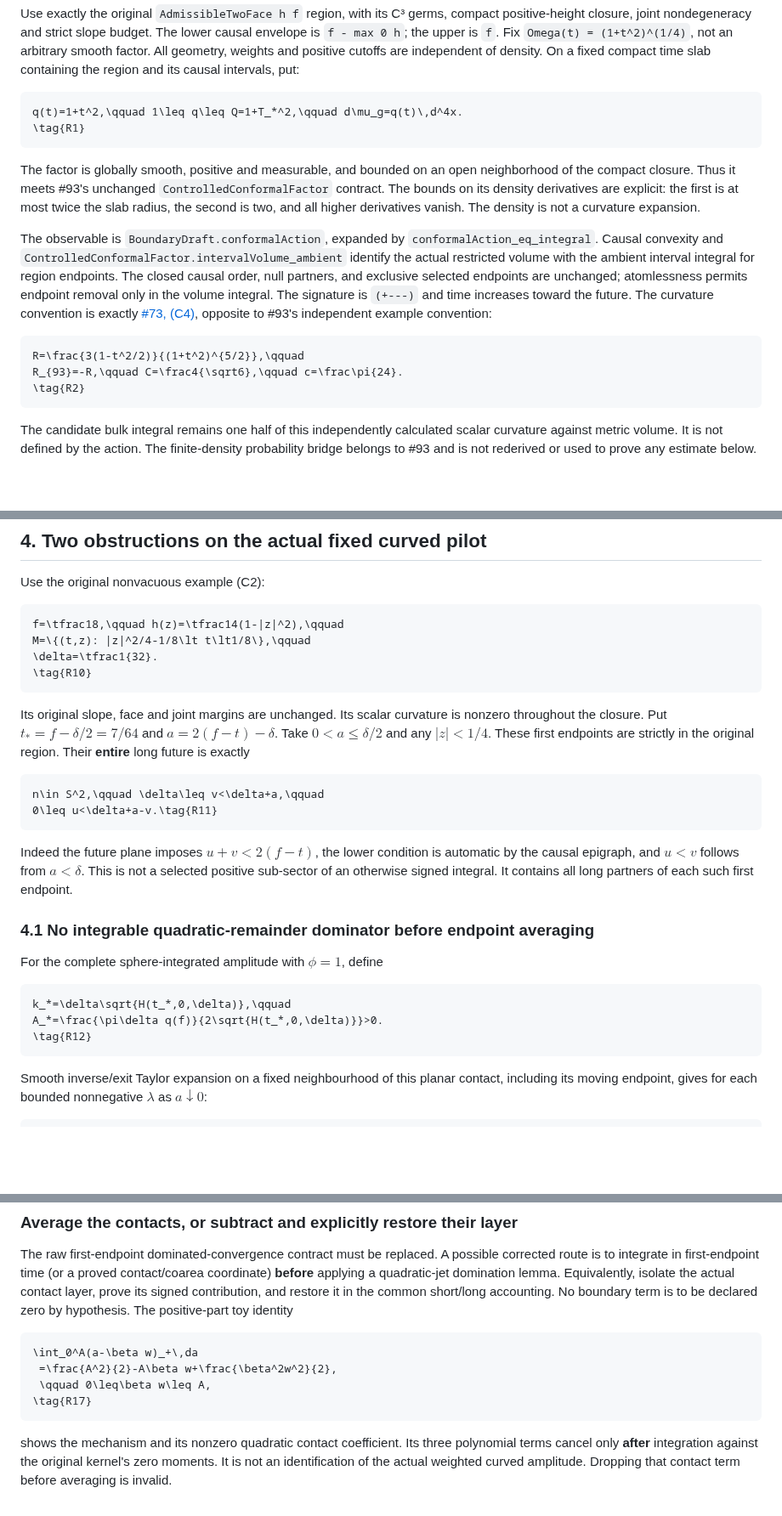
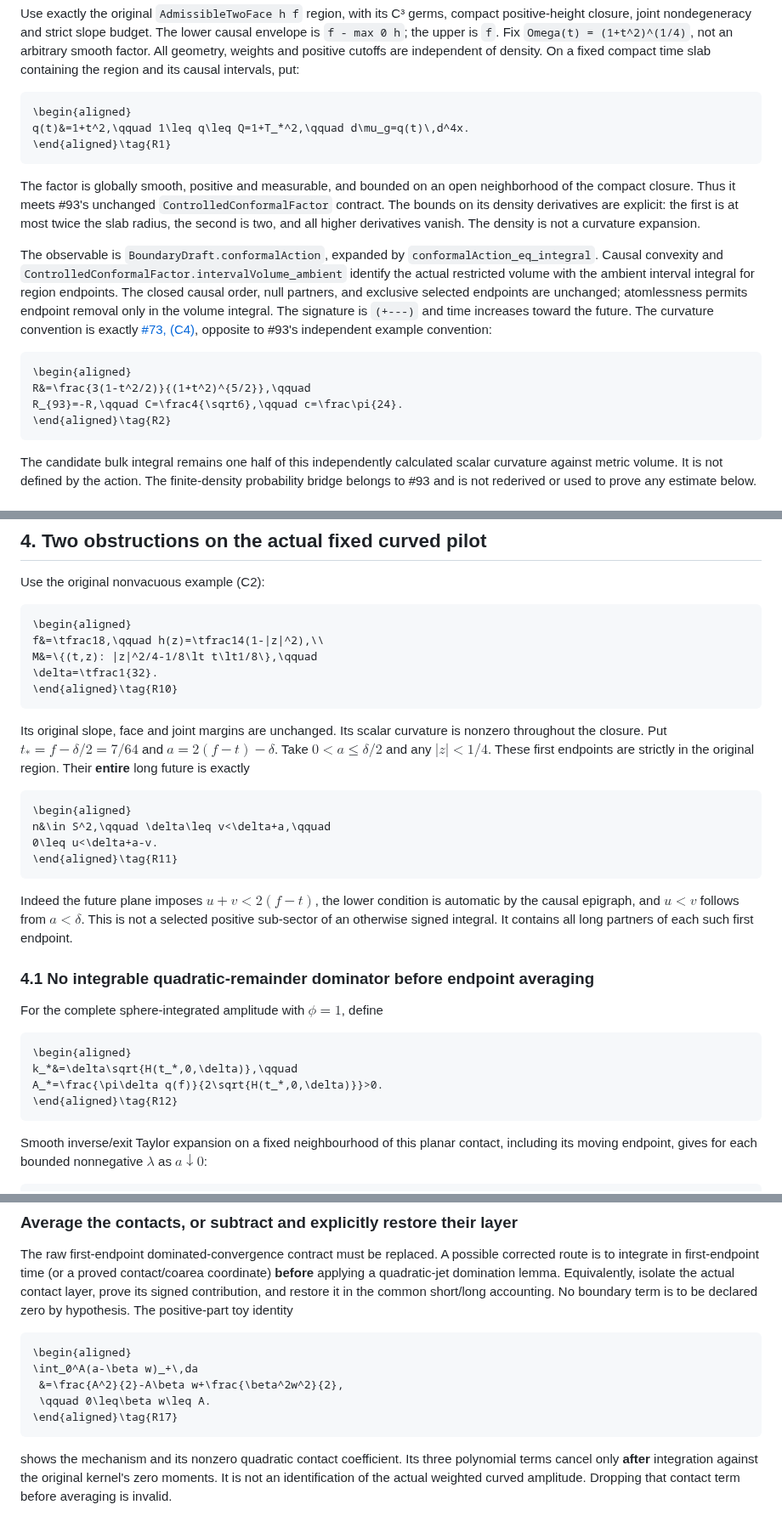
Before and after one commit to q5m-ai/causal-set-emergence, a Markdown page: notes/curved-remainders.md, 3 parts joined by grey strips. Shown at 85% size. GitHub-like rendering; blank space fills up the shorter version.

Commit message:
Keep tagged curved equations grouped in GitHub rendering
Browser preview exposed vertical token stacking despite valid MathML. Wrap the single-line tagged displays in aligned groups without changing claims or equations.

````diff
--- a/notes/curved-remainders.md
+++ b/notes/curved-remainders.md
@@ -33,8 +33,9 @@ weights and positive cutoffs are independent of density. On a fixed compact
 time slab containing the region and its causal intervals, put:
 
 ```math
-q(t)=1+t^2,\qquad 1\leq q\leq Q=1+T_*^2,\qquad d\mu_g=q(t)\,d^4x.
-\tag{R1}
+\begin{aligned}
+q(t)&=1+t^2,\qquad 1\leq q\leq Q=1+T_*^2,\qquad d\mu_g=q(t)\,d^4x.
+\end{aligned}\tag{R1}
 ```
 
 The factor is globally smooth, positive and measurable, and bounded on an
@@ -54,9 +55,10 @@ convention is exactly [#73, (C4)](curved-bulk-pilot.md#2-curvature-convention-fi
 opposite to #93's independent example convention:
 
 ```math
-R=\frac{3(1-t^2/2)}{(1+t^2)^{5/2}},\qquad
+\begin{aligned}
+R&=\frac{3(1-t^2/2)}{(1+t^2)^{5/2}},\qquad
 R_{93}=-R,\qquad C=\frac4{\sqrt6},\qquad c=\frac\pi{24}.
-\tag{R2}
+\end{aligned}\tag{R2}
 ```
 
 The candidate bulk integral remains one half of this independently calculated
@@ -214,10 +218,11 @@ fibres (R5). The next example shows why that distinction is essential.
 Use the original nonvacuous example (C2):
 
 ```math
-f=\tfrac18,\qquad h(z)=\tfrac14(1-|z|^2),\qquad
-M=\{(t,z): |z|^2/4-1/8\lt t\lt1/8\},\qquad
+\begin{aligned}
+f&=\tfrac18,\qquad h(z)=\tfrac14(1-|z|^2),\\
+M&=\{(t,z): |z|^2/4-1/8\lt t\lt1/8\},\qquad
 \delta=\tfrac1{32}.
-\tag{R10}
+\end{aligned}\tag{R10}
 ```
 
 Its original slope, face and joint margins are unchanged. Its scalar curvature
@@ -227,8 +232,10 @@ Take $`0<a\leq\delta/2`$ and any $`|z|<1/4`$. These first endpoints are
 strictly in the original region. Their **entire** long future is exactly
 
 ```math
-n\in S^2,\qquad \delta\leq v<\delta+a,\qquad
-0\leq u<\delta+a-v.\tag{R11}
+\begin{aligned}
+n&\in S^2,\qquad \delta\leq v<\delta+a,\qquad
+0\leq u<\delta+a-v.
+\end{aligned}\tag{R11}
 ```
 
 Indeed the future plane imposes $`u+v<2(f-t)`$, the lower condition is
@@ -241,9 +248,10 @@ It contains all long partners of each such first endpoint.
 For the complete sphere-integrated amplitude with $`\phi=1`$, define
 
 ```math
-k_*=\delta\sqrt{H(t_*,0,\delta)},\qquad
+\begin{aligned}
+k_*&=\delta\sqrt{H(t_*,0,\delta)},\qquad
 A_*=\frac{\pi\delta q(f)}{2\sqrt{H(t_*,0,\delta)}}>0.
-\tag{R12}
+\end{aligned}\tag{R12}
 ```
 
 Smooth inverse/exit Taylor expansion on a fixed neighbourhood of this planar
@@ -350,10 +362,11 @@ contribution, and restore it in the common short/long accounting. No boundary
 term is to be declared zero by hypothesis. The positive-part toy identity
 
 ```math
+\begin{aligned}
 \int_0^A(a-\beta w)_+\,da
- =\frac{A^2}{2}-A\beta w+\frac{\beta^2w^2}{2},
- \qquad 0\leq\beta w\leq A,
-\tag{R17}
+ &=\frac{A^2}{2}-A\beta w+\frac{\beta^2w^2}{2},
+ \qquad 0\leq\beta w\leq A.
+\end{aligned}\tag{R17}
 ```
 
 shows the mechanism and its nonzero quadratic contact coefficient. Its three
````
Also changed, not shown: other parts of notes/curved-remainders.md (+15 -7 lines).
